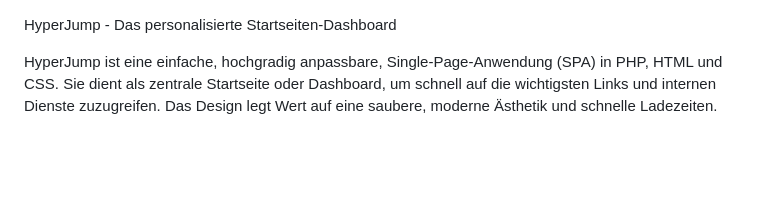
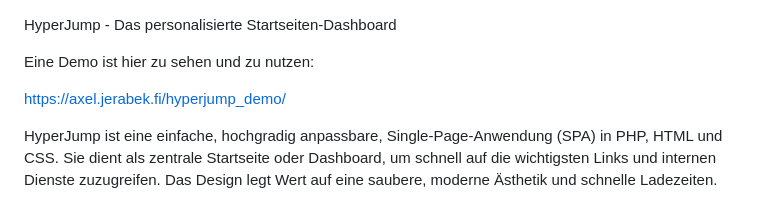
Before and after one commit to axeljerabek/hyperjump, a Markdown page: README.md, the part around the change. Rendered like a GitHub page; blank space fills up the shorter version.

Commit message:
Update README.md
Demo add

```diff
--- a/README.md
+++ b/README.md
@@ -1,4 +1,8 @@
 HyperJump - Das personalisierte Startseiten-Dashboard
+
+Eine Demo ist hier zu sehen und zu nutzen:
+
+https://axel.jerabek.fi/hyperjump_demo/
 
 HyperJump ist eine einfache, hochgradig anpassbare, Single-Page-Anwendung (SPA) in PHP, HTML und CSS. Sie dient als zentrale Startseite oder Dashboard, um schnell auf die wichtigsten Links und internen Dienste zuzugreifen. Das Design legt Wert auf eine saubere, moderne Ästhetik und schnelle Ladezeiten.
 
```
